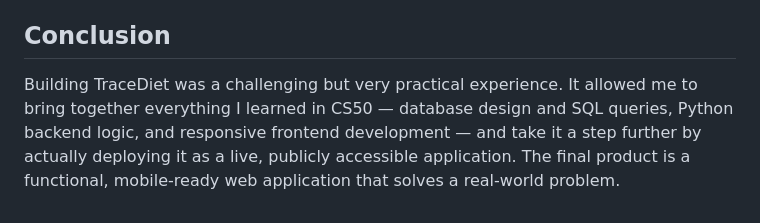
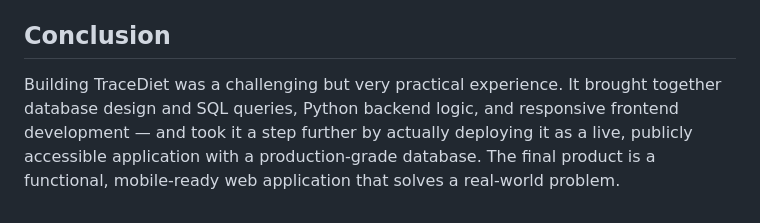
Before and after one commit to kaanaydnz/tracediet, a Markdown page: README.md, the part around one of its changes. GitHub-like rendering.

Commit message:
Update README.md to enhance project description, tech stack details, and design choices; improve mobile navigation explanation and local running instructions

```diff
--- a/README.md
+++ b/README.md
@@ -60,4 +60,4 @@ By default the app falls back to a local SQLite database (`diet.db`) when no `DA
 
 ## Conclusion
 
-Building TraceDiet was a challenging but very practical experience. It allowed me to bring together everything I learned in CS50 — database design and SQL queries, Python backend logic, and responsive frontend development — and take it a step further by actually deploying it as a live, publicly accessible application. The final product is a functional, mobile-ready web application that solves a real-world problem.
+Building TraceDiet was a challenging but very practical experience. It brought together database design and SQL queries, Python backend logic, and responsive frontend development — and took it a step further by actually deploying it as a live, publicly accessible application with a production-grade database. The final product is a functional, mobile-ready web application that solves a real-world problem.
```
Also changed, not shown: other parts of README.md (+2 -2 lines).
